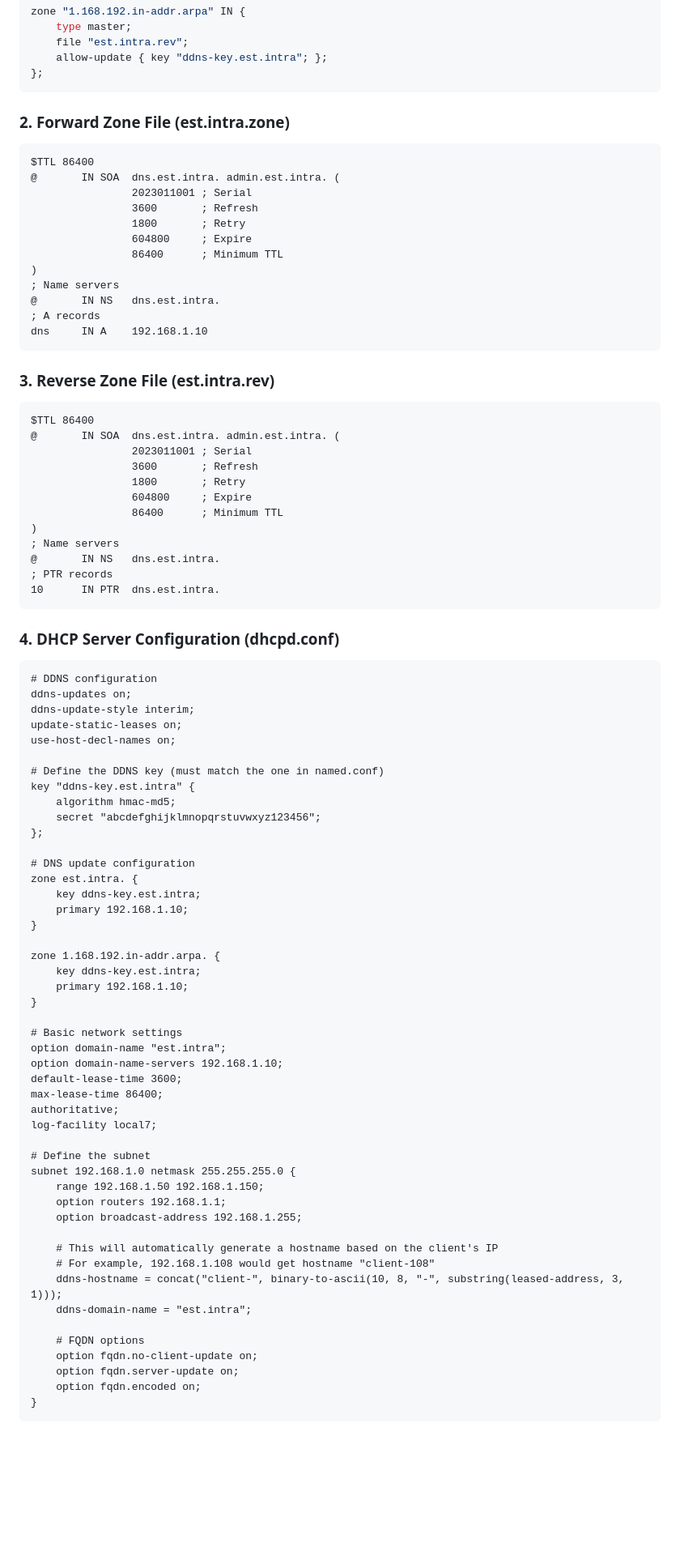
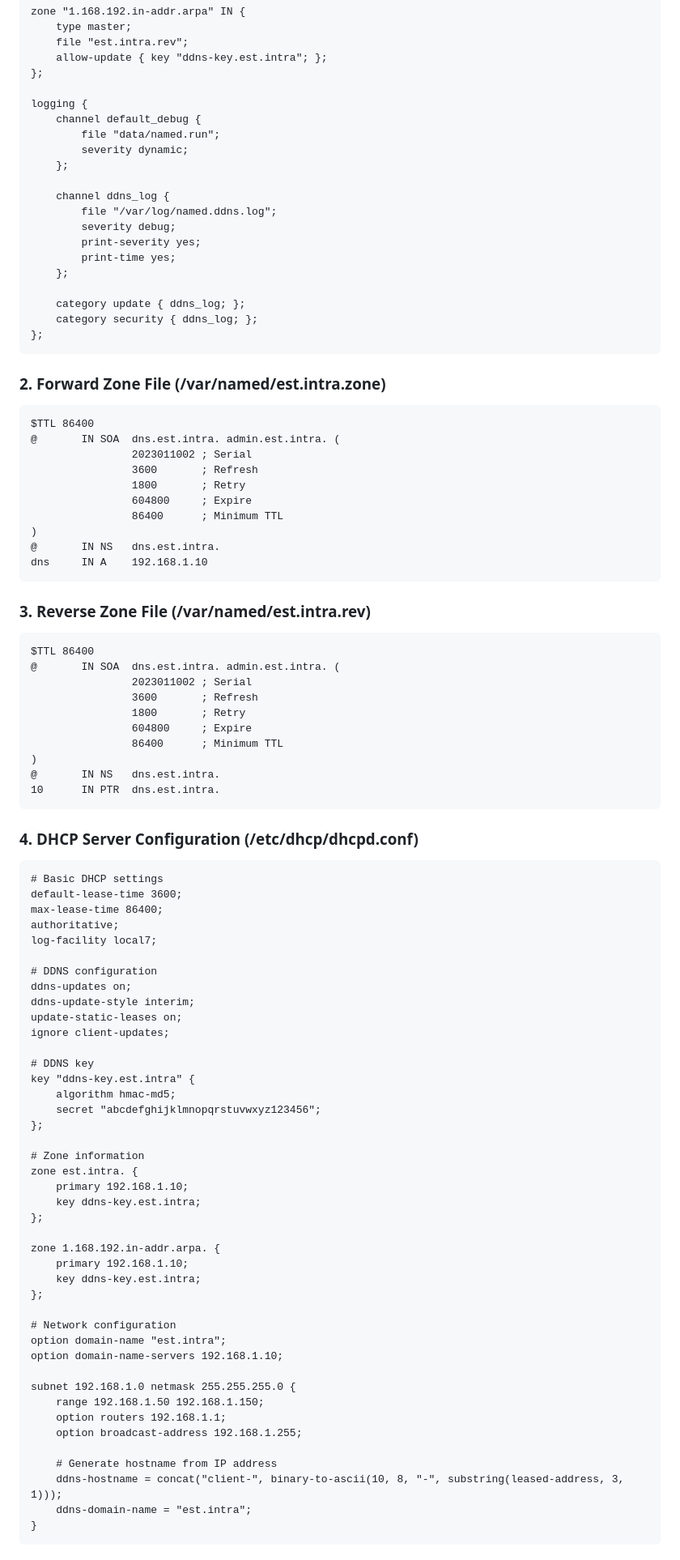
Before and after one commit to Akramelbahar/PFE, a Markdown page: fedora-dns-server-config.md, the part around one of its changes. Shown at 81% size. GitHub-like rendering; blank space fills up the shorter version.

````diff
--- a/fedora-dns-server-config.md
+++ b/fedora-dns-server-config.md
@@ -38,91 +37,99 @@ zone "1.168.192.in-addr.arpa" IN {
     file "est.intra.rev";
     allow-update { key "ddns-key.est.intra"; };
 };
+
+logging {
+    channel default_debug {
+        file "data/named.run";
+        severity dynamic;
+    };
+
+    channel ddns_log {
+        file "/var/log/named.ddns.log";
+        severity debug;
+        print-severity yes;
+        print-time yes;
+    };
+
+    category update { ddns_log; };
+    category security { ddns_log; };
+};
 ```
 
-### 2. Forward Zone File (est.intra.zone)
+### 2. Forward Zone File (/var/named/est.intra.zone)
 
 ```
 $TTL 86400
 @       IN SOA  dns.est.intra. admin.est.intra. (
-                2023011001 ; Serial
+                2023011002 ; Serial
                 3600       ; Refresh
                 1800       ; Retry
                 604800     ; Expire
                 86400      ; Minimum TTL
 )
-; Name servers
 @       IN NS   dns.est.intra.
-; A records
 dns     IN A    192.168.1.10
 ```
 
-### 3. Reverse Zone File (est.intra.rev)
+### 3. Reverse Zone File (/var/named/est.intra.rev)
 
 ```
 $TTL 86400
 @       IN SOA  dns.est.intra. admin.est.intra. (
-                2023011001 ; Serial
+                2023011002 ; Serial
                 3600       ; Refresh
                 1800       ; Retry
                 604800     ; Expire
                 86400      ; Minimum TTL
 )
-; Name servers
 @       IN NS   dns.est.intra.
-; PTR records
 10      IN PTR  dns.est.intra.
 ```
 
-### 4. DHCP Server Configuration (dhcpd.conf)
+### 4. DHCP Server Configuration (/etc/dhcp/dhcpd.conf)
 
 ```
+# Basic DHCP settings
+default-lease-time 3600;
+max-lease-time 86400;
+authoritative;
+log-facility local7;
+
 # DDNS configuration
 ddns-updates on;
 ddns-update-style interim;
 update-static-leases on;
-use-host-decl-names on;
+ignore client-updates;
 
-# Define the DDNS key (must match the one in named.conf)
+# DDNS key
 key "ddns-key.est.intra" {
     algorithm hmac-md5;
     secret "abcdefghijklmnopqrstuvwxyz123456";
 };
 
-# DNS update configuration
+# Zone information
 zone est.intra. {
+    primary 192.168.1.10;
     key ddns-key.est.intra;
-    primary 192.168.1.10;
-}
+};
 
 zone 1.168.192.in-addr.arpa. {
+    primary 192.168.1.10;
     key ddns-key.est.intra;
-    primary 192.168.1.10;
-}
+};
 
-# Basic network settings
+# Network configuration
 option domain-name "est.intra";
 option domain-name-servers 192.168.1.10;
-default-lease-time 3600;
-max-lease-time 86400;
-authoritative;
-log-facility local7;
 
-# Define the subnet
 subnet 192.168.1.0 netmask 255.255.255.0 {
     range 192.168.1.50 192.168.1.150;
     option routers 192.168.1.1;
     option broadcast-address 192.168.1.255;
 
-    # This will automatically generate a hostname based on the client's IP
-    # For example, 192.168.1.108 would get hostname "client-108"
+    # Generate hostname from IP address
     ddns-hostname = concat("client-", binary-to-ascii(10, 8, "-", substring(leased-address, 3, 1)));
     ddns-domain-name = "est.intra";
-
-    # FQDN options
-    option fqdn.no-client-update on;
-    option fqdn.server-update on;
-    option fqdn.encoded on;
 }
 ```
 
````
Also changed, not shown: other parts of fedora-dns-server-config.md (+30 -31 lines).
